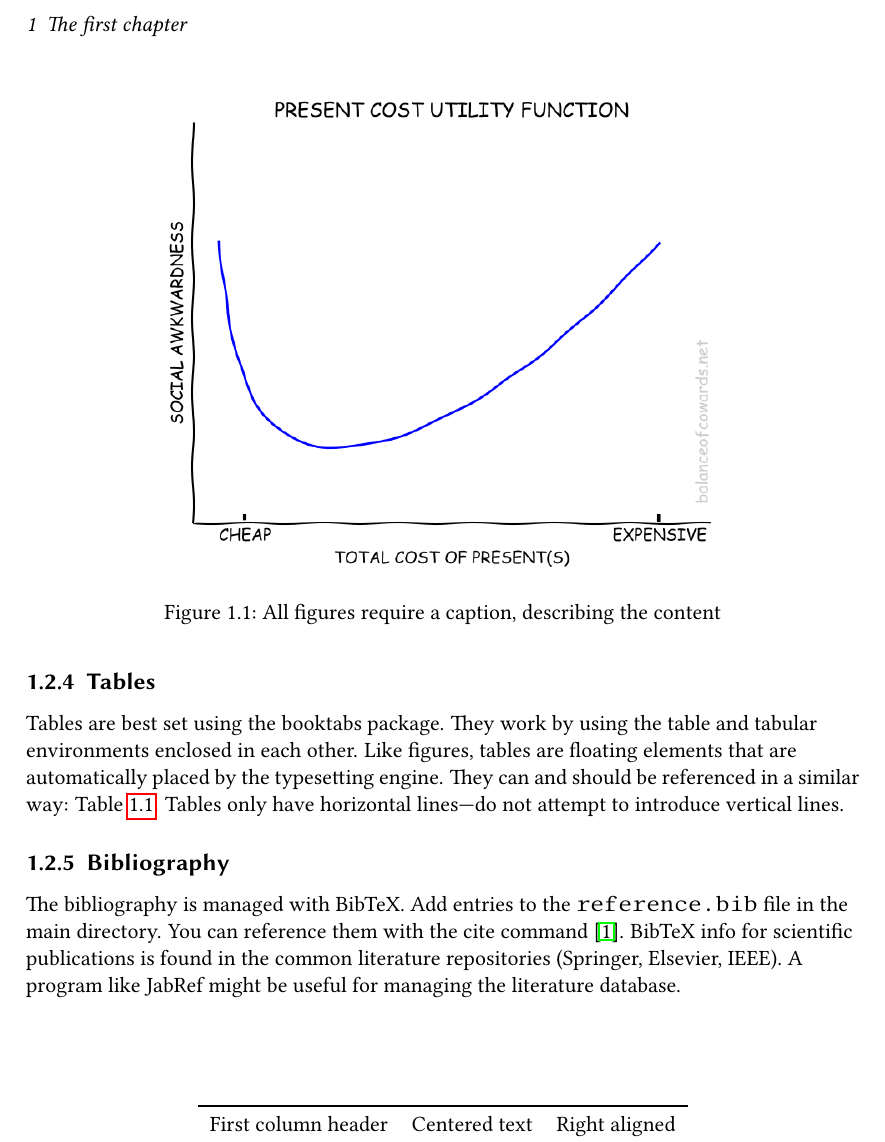
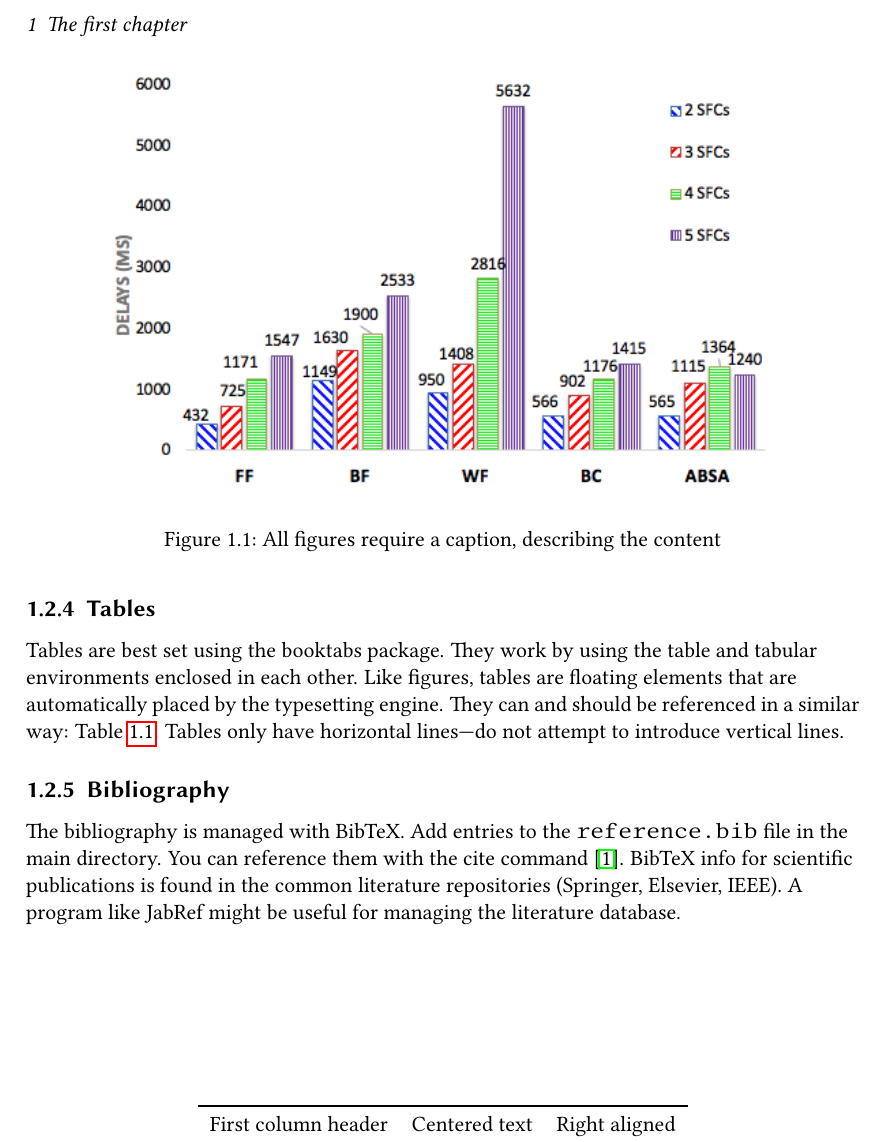
Before and after one commit to Werrwolf/Latex-Vorlage-Studienarbeit, a LaTeX thesis (thesis/thesis.tex, which reads thesis/main.tex): part of page 10 of 13, cut so that both start at the same text. Compiled offline with pdfLaTeX.

Commit message:
Passendere Grafik eingefügt

```diff
--- a/thesis/main.tex
+++ b/thesis/main.tex
@@ -37,7 +37,7 @@ specifier.
 
 \begin{figure}
 	\centering
-	\includegraphics[width=.8\linewidth]{presents.png}
+	\includegraphics[width=.8\linewidth]{DelayComp.png}
 	\caption{All figures require a caption, describing the content}\label{fig:myfig}
 \end{figure}
 
```
Also changed, not shown: thesis/DelayComp.png (added), thesis/presents.png (deleted).
